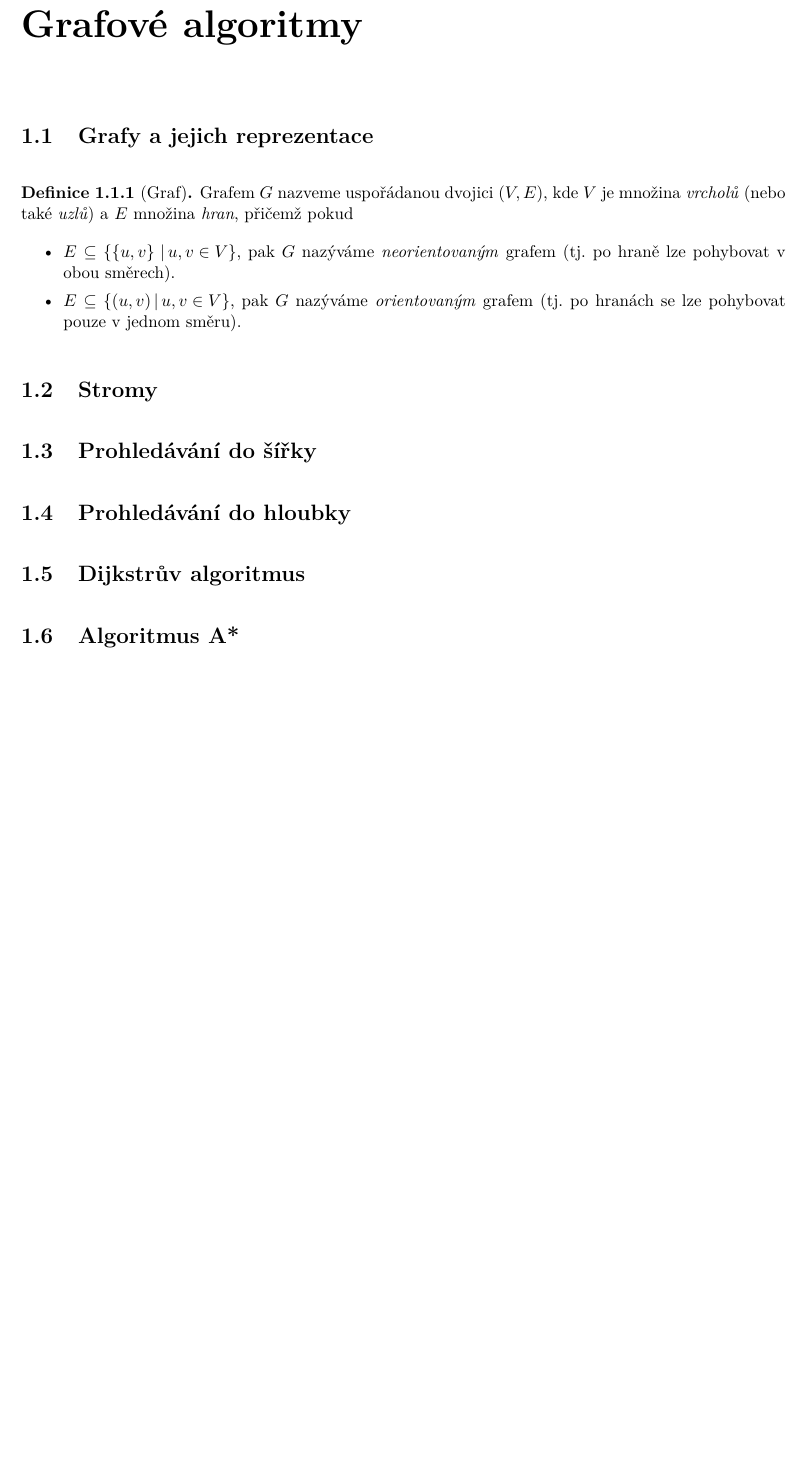
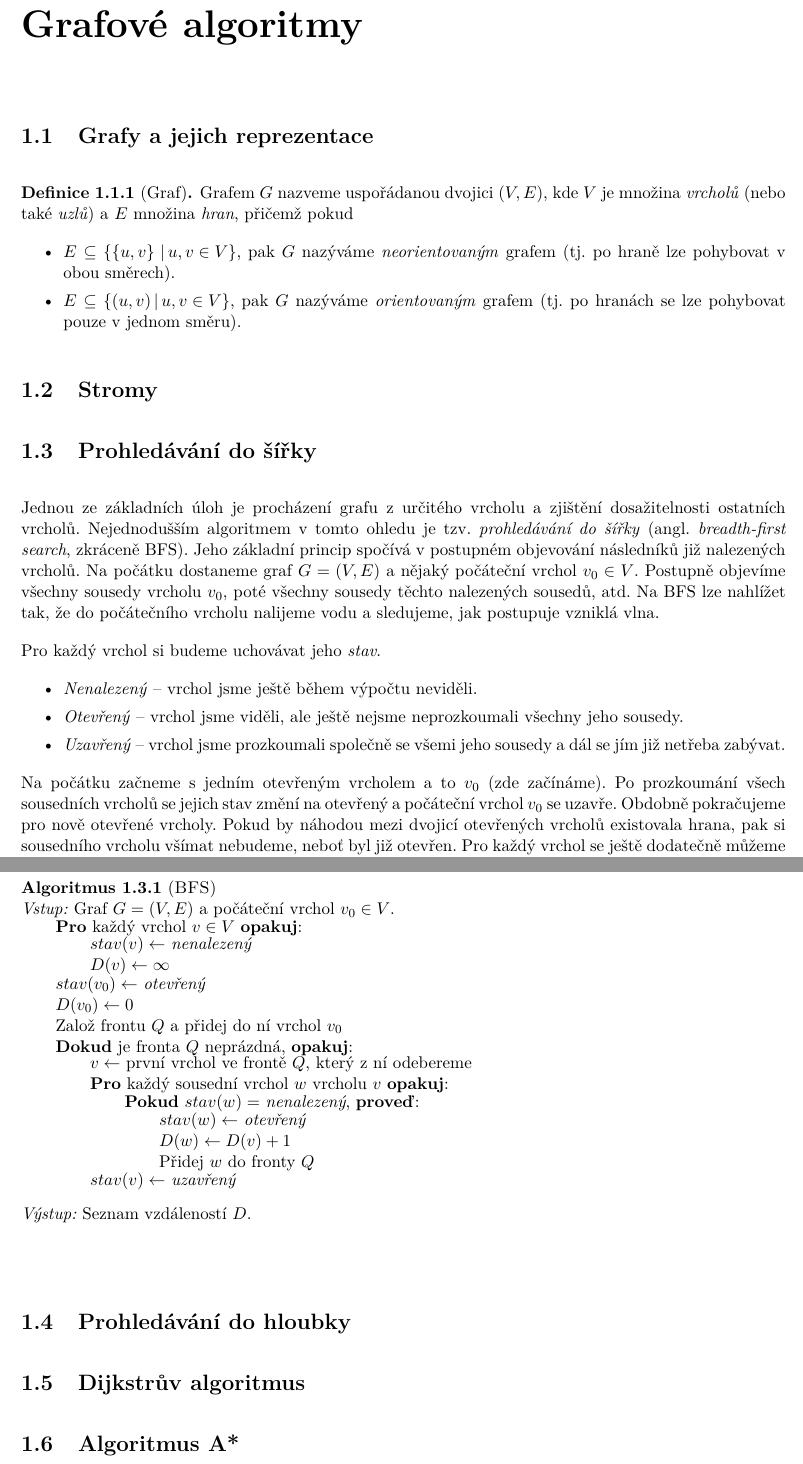
Before and after one commit to D4vEOFF/Teaching-Materials, a LaTeX book (TI-TeoretickaInformatika/main.tex, which reads TI-TeoretickaInformatika/assets/pseudocode.tex, TI-TeoretickaInformatika/components/ch01/sections/bfs.tex): part of page 4 of 5 before the commit and two parts of pages 4 and 5 of 6 after it, the two joined at a grey line, cut so that both start at the same text, the shorter picture padded with empty space. Compiled offline with pdfLaTeX.

Commit message:
Updated section about BFS

```diff
--- a/TI-TeoretickaInformatika/assets/pseudocode.tex
+++ b/TI-TeoretickaInformatika/assets/pseudocode.tex
@@ -1,4 +1,5 @@
 \usepackage{xparse}
+\usepackage{lineno}
 
 \newcommand{\codeindent}{0.7cm}
 \newcounter{algcounter}
@@ -13,13 +14,13 @@
   \bigskip\noindent
   \refstepcounter{algcounter}
 
-  \noindent\textbf{Algoritmus \thealgcounter} (#1)\\
-  \fontfamily{qcr}\selectfont
-  \textbf{Vstup:} #2\\
+  \noindent\textbf{Algoritmus \thealgcounter} (\textsc{#1})\\
+%   \fontfamily{qcr}\selectfont
+  \textit{Vstup:} #2\\
   \hspace*{\codeindent}
   \begin{minipage}{\dimexpr\columnwidth-\codeindent}
 }{\end{minipage}\par
-\noindent \textbf{Výstup:} #3\\
+\noindent \textit{Výstup:} #3\\
 \bigskip}
 
 % Příkazy
--- a/TI-TeoretickaInformatika/components/ch01/sections/bfs.tex
+++ b/TI-TeoretickaInformatika/components/ch01/sections/bfs.tex
@@ -1 +1,32 @@
 \section{Prohledávání do šířky}\label{sec:bfs}
+
+Jednou ze základních úloh je procházení grafu z určitého vrcholu a zjištění dosažitelnosti ostatních vrcholů. Nejednodušším algoritmem v tomto ohledu je tzv. \emph{prohledávání do šířky} (angl. \emph{breadth-first search}, zkráceně BFS). Jeho základní princip spočívá v postupném objevování následníků již nalezených vrcholů. Na počátku dostaneme graf $G=(V,E)$ a nějaký počáteční vrchol $v_0\in V$. Postupně objevíme všechny sousedy vrcholu $v_0$, poté všechny sousedy těchto nalezených sousedů, atd. Na BFS lze nahlížet tak, že do počátečního vrcholu nalijeme vodu a sledujeme, jak postupuje vzniklá vlna.
+
+Pro každý vrchol si budeme uchovávat jeho \emph{stav}.
+\begin{itemize}
+    \item \emph{Nenalezený} -- vrchol jsme ještě během výpočtu neviděli.
+    \item \emph{Otevřený} -- vrchol jsme viděli, ale ještě nejsme neprozkoumali všechny jeho sousedy.
+    \item \emph{Uzavřený} -- vrchol jsme prozkoumali společně se všemi jeho sousedy a dál se jím již netřeba zabývat.
+\end{itemize}
+Na počátku začneme s jedním otevřeným vrcholem a to $v_0$ (zde začínáme). Po prozkoumání všech sousedních vrcholů se jejich stav změní na otevřený a počáteční vrchol $v_0$ se uzavře. Obdobně pokračujeme pro nově otevřené vrcholy. Pokud by náhodou mezi dvojicí otevřených vrcholů existovala hrana, pak si sousedního vrcholu všímat nebudeme, neboť byl již otevřen. Pro každý vrchol se ještě dodatečně můžeme uchovávat informaci, jak daleko se nachází od $v_0$, co do počtu hran ležících na cestě.
+
+\begin{pseudo}{BFS}{Graf $G=(V,E)$ a počáteční vrchol $v_0\in V$.}{Seznam vzdáleností $D$.}
+    \begin{For}{každý vrchol $v\in V$}
+        $stav(v)\leftarrow$ \textit{nenalezený}\\
+        $D(v)\leftarrow\infty$
+    \end{For}
+    $stav(v_0)\leftarrow$ \textit{otevřený}\\
+    $D(v_0)\leftarrow 0$\\
+    Založ frontu $Q$ a přidej do ní vrchol $v_0$\\
+    \begin{While}{je fronta $Q$ neprázdná}
+        $v\leftarrow$ první vrchol ve frontě $Q$, který z ní odebereme\\
+        \begin{For}{každý sousední vrchol $w$ vrcholu $v$}
+            \begin{If}{$stav(w)=$ \textit{nenalezený}}
+                $stav(w)\leftarrow$ \textit{otevřený}\\
+                $D(w)\leftarrow D(v)+1$\\
+                Přidej $w$ do fronty $Q$
+            \end{If}
+        \end{For}
+        $stav(v)\leftarrow$ \textit{uzavřený}
+    \end{While}
+\end{pseudo}
```
Also changed, not shown: TI-TeoretickaInformatika/main.pdf.
